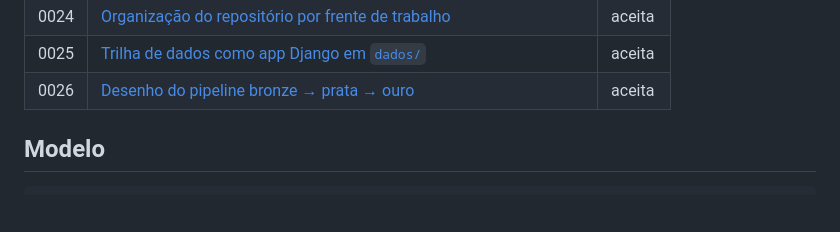
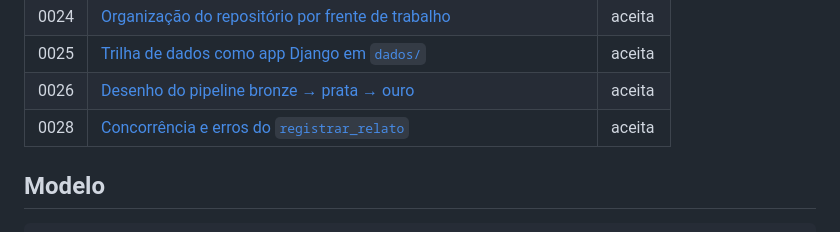
Before and after one commit to Felipesmarq/MobiColab, a Markdown page: docs/decisoes/README.md, the part around the change. GitHub-like rendering; blank space fills up the shorter version.

Commit message:
docs: ADR 0028 sobre concorrência e erros do registrar_relato

```diff
--- a/docs/decisoes/README.md
+++ b/docs/decisoes/README.md
@@ -30,6 +30,7 @@ Cada arquivo registra uma decisão: contexto, decisão, alternativas e consequê
 | 0024 | [Organização do repositório por frente de trabalho](0024-organizacao-do-repositorio.md) | aceita |
 | 0025 | [Trilha de dados como app Django em `dados/`](0025-trilha-de-dados-como-app-django.md) | aceita |
 | 0026 | [Desenho do pipeline bronze → prata → ouro](0026-desenho-do-pipeline.md) | aceita |
+| 0028 | [Concorrência e erros do `registrar_relato`](0028-concorrencia-e-erros-do-registrar-relato.md) | aceita |
 
 ## Modelo
 
```
Also changed, not shown: docs/decisoes/0028-concorrencia-e-erros-do-registrar-relato.md (added, +34 -0 lines).
